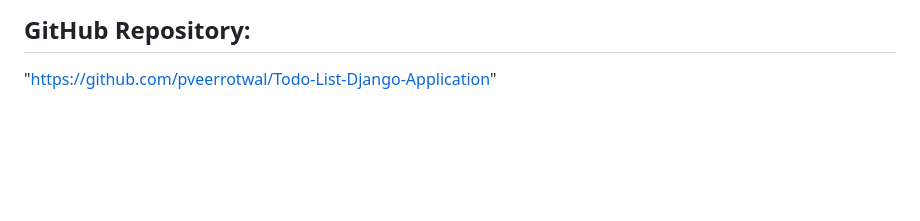
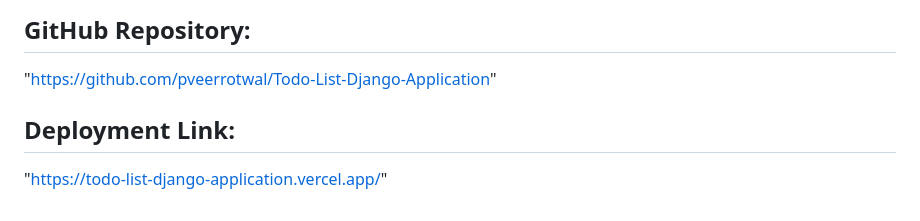
Before and after one commit to pveerrotwal/Todo-List-Django-Application, a Markdown page: README.md, the part around the change. Drawn GitHub-style; blank space fills up the shorter version.

```diff
--- a/README.md
+++ b/README.md
@@ -82,3 +82,6 @@ a. Flake8 b. Black
 
 ## GitHub Repository:
 "https://github.com/pveerrotwal/Todo-List-Django-Application"
+
+## Deployment Link:
+"https://todo-list-django-application.vercel.app/"
```
